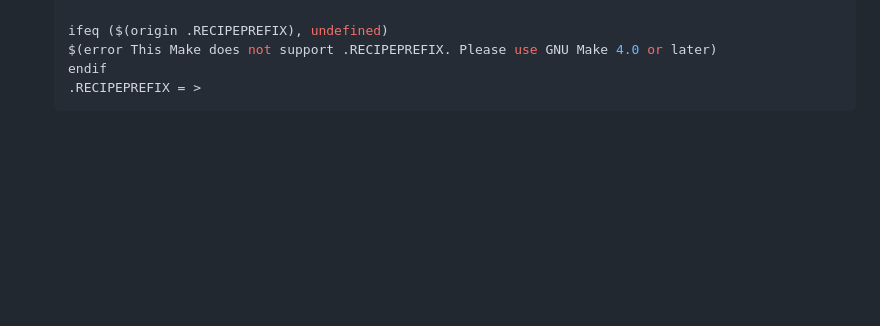
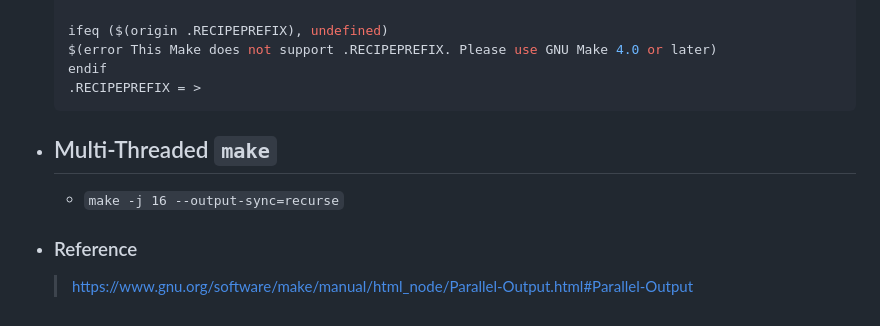
Before and after one commit to proxiimacentauri/learnCpp, a Markdown page: My_Notes/Makefile.md, the part around the change. GitHub-like rendering; blank space fills up the shorter version.

Commit message:
Adding additional info on how to call make with multiple threads

````diff
--- a/My_Notes/Makefile.md
+++ b/My_Notes/Makefile.md
@@ -293,3 +293,8 @@
 	endif
 	.RECIPEPREFIX = >
 	```
+
+- ## Multi-Threaded `make`
+	- `make -j 16 --output-sync=recurse`
+- ### Reference
+	> https://www.gnu.org/software/make/manual/html_node/Parallel-Output.html#Parallel-Output
````
